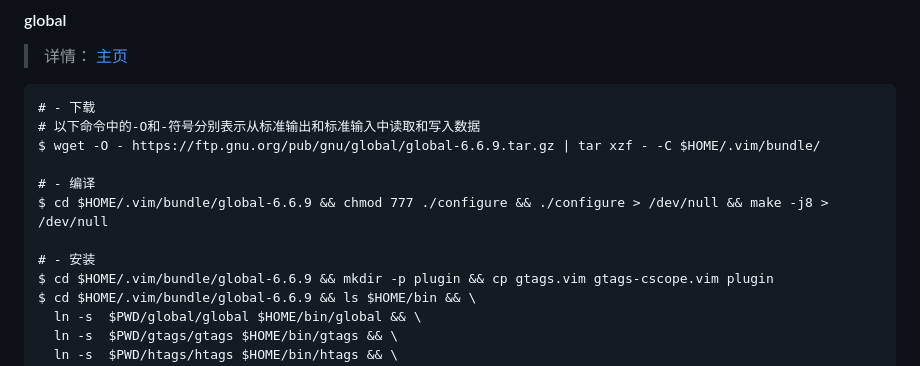
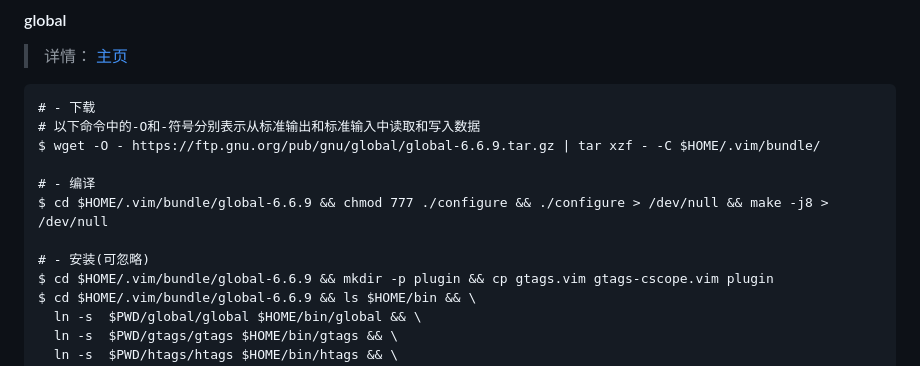
Before and after one commit to kenlin-00/kenlin-simple-vim, a Markdown page: README.md, the part around the change. Rendered like a GitHub page.

```diff
--- a/README.md
+++ b/README.md
@@ -325,7 +325,7 @@ $ wget -O - https://ftp.gnu.org/pub/gnu/global/global-6.6.9.tar.gz | tar xzf - -
 # - 编译
 $ cd $HOME/.vim/bundle/global-6.6.9 && chmod 777 ./configure && ./configure > /dev/null && make -j8 > /dev/null
 
-# - 安装
+# - 安装(可忽略)
 $ cd $HOME/.vim/bundle/global-6.6.9 && mkdir -p plugin && cp gtags.vim gtags-cscope.vim plugin
 $ cd $HOME/.vim/bundle/global-6.6.9 && ls $HOME/bin && \
   ln -s  $PWD/global/global $HOME/bin/global && \
```
